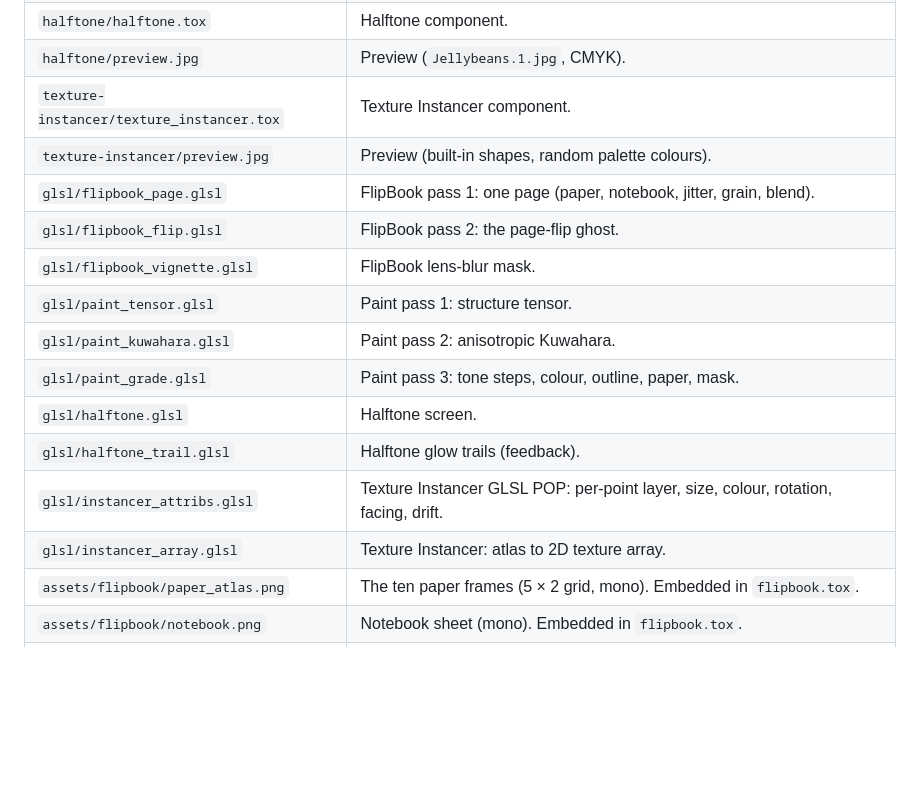
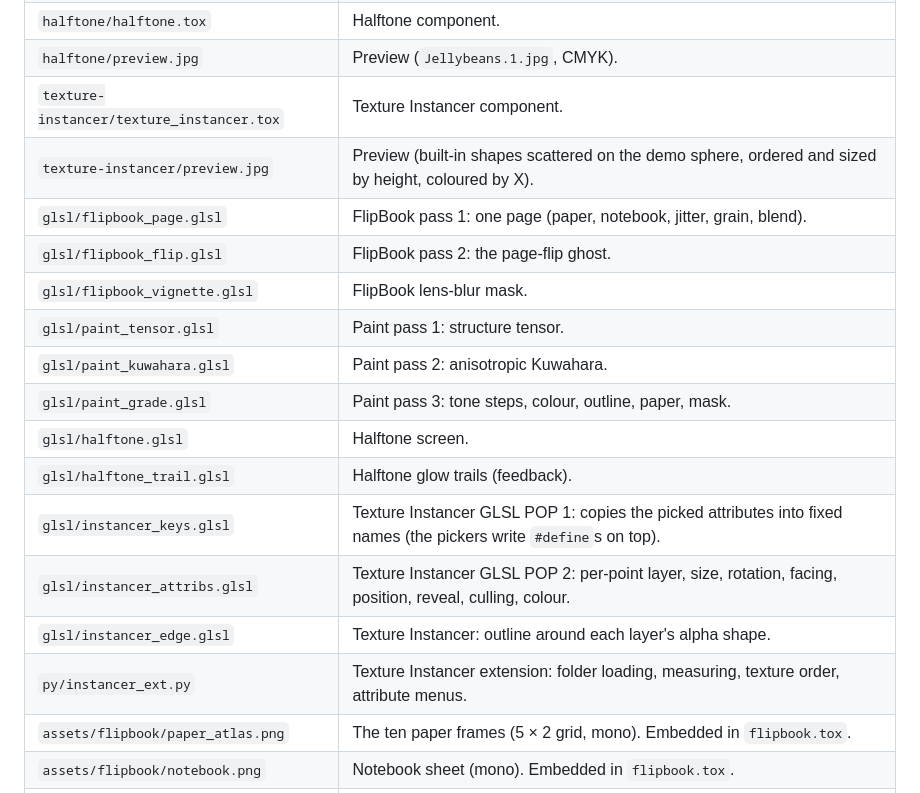
Before and after one commit to muutpoint/td-components, a Markdown page: README.md, the part around one of its changes. Drawn GitHub-style; blank space fills up the shorter version.

```diff
--- a/README.md
+++ b/README.md
@@ -111,7 +124,7 @@ a lot with hundreds of files; leave it off for stills. The first load of a big f
 | `halftone/halftone.tox` | Halftone component. |
 | `halftone/preview.jpg` | Preview (`Jellybeans.1.jpg`, CMYK). |
 | `texture-instancer/texture_instancer.tox` | Texture Instancer component. |
-| `texture-instancer/preview.jpg` | Preview (built-in shapes, random palette colours). |
+| `texture-instancer/preview.jpg` | Preview (built-in shapes scattered on the demo sphere, ordered and sized by height, coloured by X). |
 | `glsl/flipbook_page.glsl` | FlipBook pass 1: one page (paper, notebook, jitter, grain, blend). |
 | `glsl/flipbook_flip.glsl` | FlipBook pass 2: the page-flip ghost. |
 | `glsl/flipbook_vignette.glsl` | FlipBook lens-blur mask. |
@@ -120,8 +133,10 @@ a lot with hundreds of files; leave it off for stills. The first load of a big f
 | `glsl/paint_grade.glsl` | Paint pass 3: tone steps, colour, outline, paper, mask. |
 | `glsl/halftone.glsl` | Halftone screen. |
 | `glsl/halftone_trail.glsl` | Halftone glow trails (feedback). |
-| `glsl/instancer_attribs.glsl` | Texture Instancer GLSL POP: per-point layer, size, colour, rotation, facing, drift. |
-| `glsl/instancer_array.glsl` | Texture Instancer: atlas to 2D texture array. |
+| `glsl/instancer_keys.glsl` | Texture Instancer GLSL POP 1: copies the picked attributes into fixed names (the pickers write `#define`s on top). |
+| `glsl/instancer_attribs.glsl` | Texture Instancer GLSL POP 2: per-point layer, size, rotation, facing, position, reveal, culling, colour. |
+| `glsl/instancer_edge.glsl` | Texture Instancer: outline around each layer's alpha shape. |
+| `py/instancer_ext.py` | Texture Instancer extension: folder loading, measuring, texture order, attribute menus. |
 | `assets/flipbook/paper_atlas.png` | The ten paper frames (5 × 2 grid, mono). Embedded in `flipbook.tox`. |
 | `assets/flipbook/notebook.png` | Notebook sheet (mono). Embedded in `flipbook.tox`. |
 | `assets/paint/paper.png` | Paper texture (2048 px, mono). Embedded in `paint.tox`. |
```
Also changed, not shown: other parts of README.md (+27 -14 lines), texture-instancer/preview.jpg, 7 other files.
